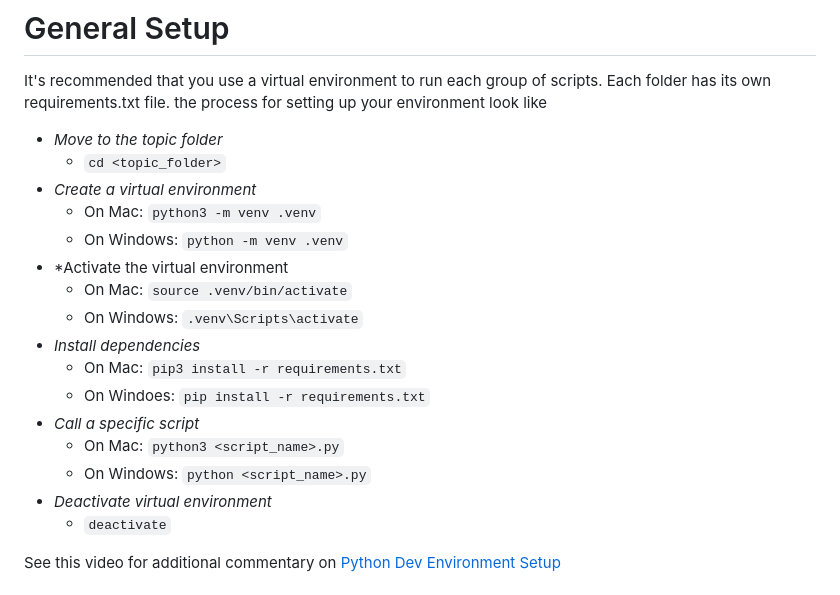
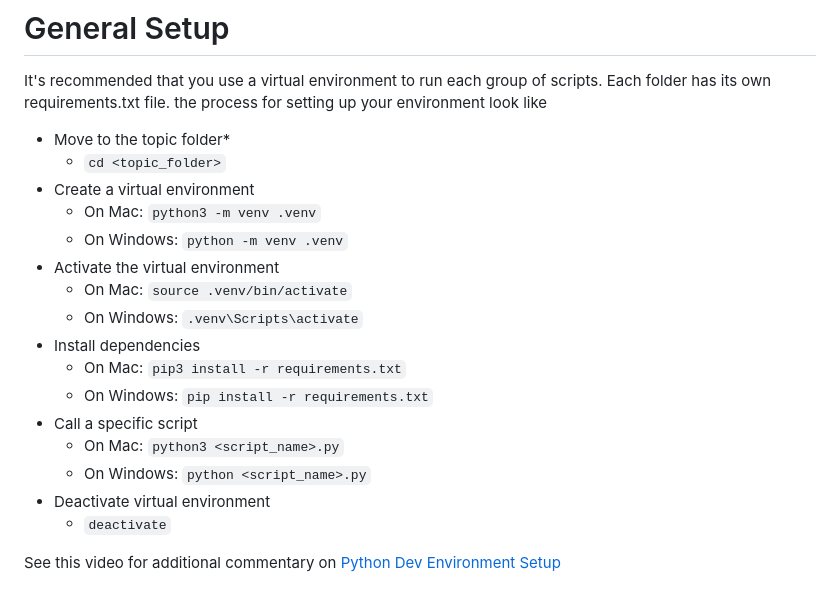
Before and after one commit to ccozad/python-playground, a Markdown page: README.md, the part around the change. Rendered like a GitHub page.

```diff
--- a/README.md
+++ b/README.md
@@ -11,21 +11,21 @@
 # General Setup
 It's recommended that you use a virtual environment to run each group of scripts. Each folder has its own requirements.txt file. the process for setting up your environment look like
 
- - *Move to the topic folder*
+ - Move to the topic folder*
    - `cd <topic_folder>`
- - *Create a virtual environment*
+ - Create a virtual environment
    - On Mac: `python3 -m venv .venv`
    - On Windows: `python -m venv .venv`
- - *Activate the virtual environment
+ - Activate the virtual environment
    - On Mac: `source .venv/bin/activate`
    - On Windows: `.venv\Scripts\activate`
- - *Install dependencies*
+ - Install dependencies
    - On Mac: `pip3 install -r requirements.txt`
-   - On Windoes: `pip install -r requirements.txt`
- - *Call a specific script*
+   - On Windows: `pip install -r requirements.txt`
+ - Call a specific script
    - On Mac: `python3 <script_name>.py`
    - On Windows: `python <script_name>.py`
- - *Deactivate virtual environment*
+ - Deactivate virtual environment
    - `deactivate`
 
 See this video for additional commentary on [Python Dev Environment Setup](https://www.youtube.com/watch?v=tk5WHjVuC4Q)
```
